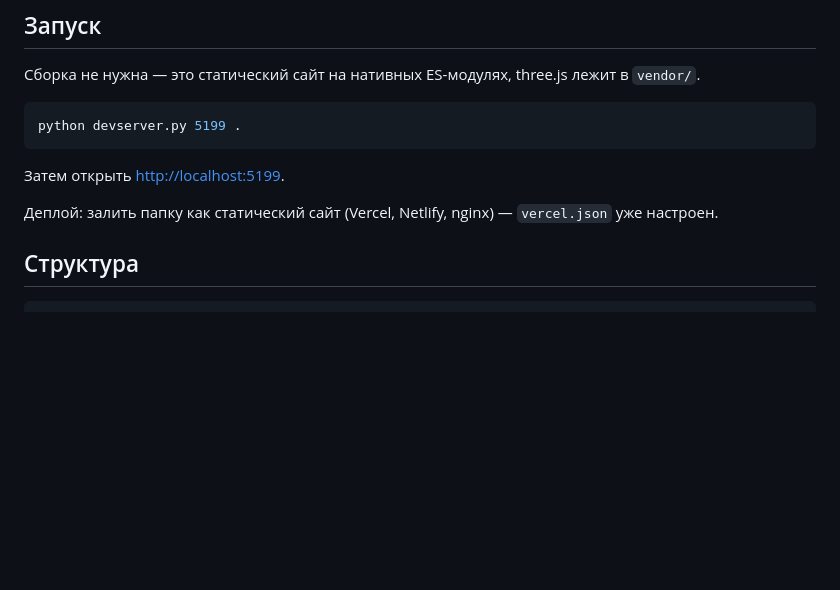
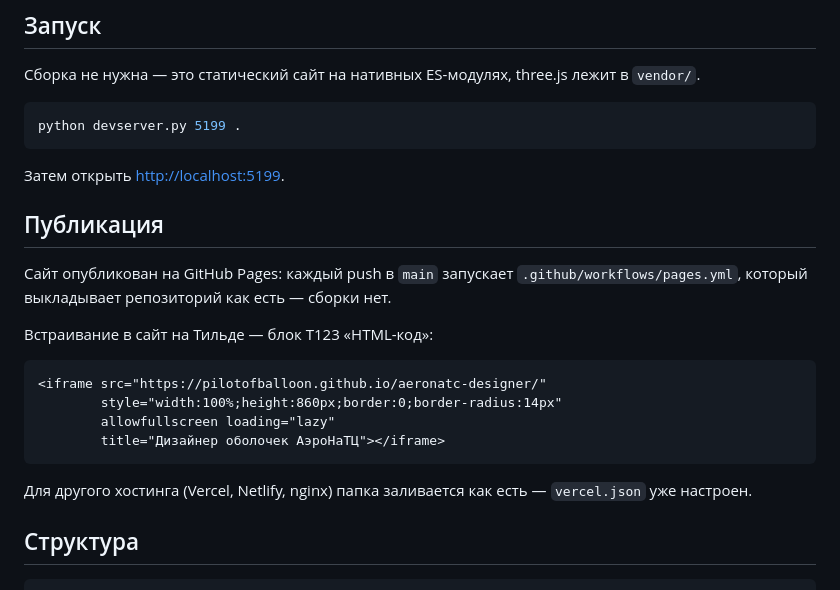
Before and after one commit to pilotofballoon/aeronatc-designer, a Markdown page: README.md, the part around one of its changes. Rendered like a GitHub page; blank space fills up the shorter version.

Commit message:
README: ссылка на рабочую версию и встраивание в Тильду
Co-Authored-By: Claude Opus 5 <noreply@anthropic.com>

````diff
--- a/README.md
+++ b/README.md
@@ -68,7 +70,21 @@ python devserver.py 5199 .
 
 Затем открыть <http://localhost:5199>.
 
-Деплой: залить папку как статический сайт (Vercel, Netlify, nginx) — `vercel.json`
+## Публикация
+
+Сайт опубликован на GitHub Pages: каждый push в `main` запускает
+`.github/workflows/pages.yml`, который выкладывает репозиторий как есть — сборки нет.
+
+Встраивание в сайт на Тильде — блок T123 «HTML-код»:
+
+```html
+<iframe src="https://pilotofballoon.github.io/aeronatc-designer/"
+        style="width:100%;height:860px;border:0;border-radius:14px"
+        allowfullscreen loading="lazy"
+        title="Дизайнер оболочек АэроНаТЦ"></iframe>
+```
+
+Для другого хостинга (Vercel, Netlify, nginx) папка заливается как есть — `vercel.json`
 уже настроен.
 
 ## Структура
````
Also changed, not shown: other parts of README.md (+2 -0 lines).
